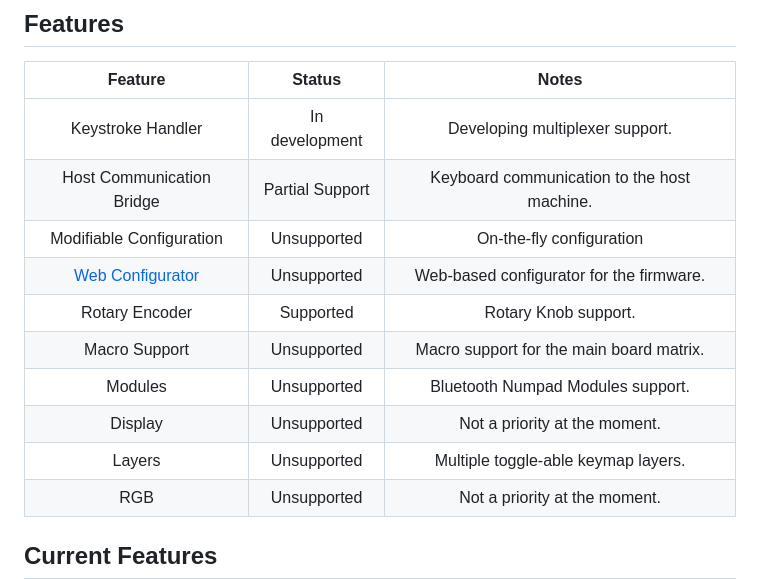
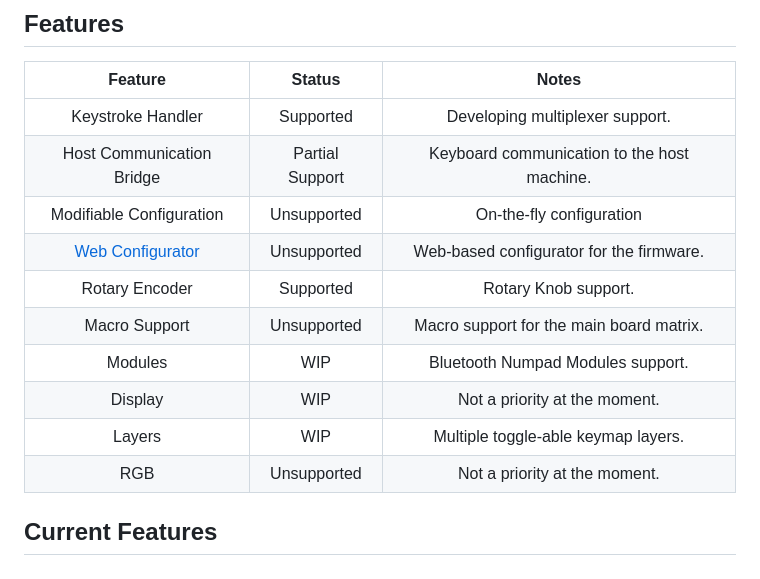
Before and after one commit to PsychoDuckTech/PsychOS, a Markdown page: README.md, the part around the change. Drawn GitHub-style.

```diff
--- a/README.md
+++ b/README.md
@@ -16,15 +16,15 @@
 ## Features
 |                                Feature                                |     Status      |                    Notes                    |
 | :-------------------------------------------------------------------: | :-------------: | :-----------------------------------------: |
-|                           Keystroke Handler                           | In development  |       Developing multiplexer support.       |
+|                           Keystroke Handler                           |    Supported    |       Developing multiplexer support.       |
 |                       Host Communication Bridge                       | Partial Support | Keyboard communication to the host machine. |
 |                       Modifiable Configuration                        |   Unsupported   |          On-the-fly configuration           |
 | [Web Configurator](https://github.com/PsychoDuckTech/WebConfigurator) |   Unsupported   |  Web-based configurator for the firmware.   |
 |                            Rotary Encoder                             |    Supported    |            Rotary Knob support.             |
 |                             Macro Support                             |   Unsupported   |  Macro support for the main board matrix.   |
-|                                Modules                                |   Unsupported   |      Bluetooth Numpad Modules support.      |
-|                                Display                                |   Unsupported   |        Not a priority at the moment.        |
-|                                Layers                                 |   Unsupported   |     Multiple toggle-able keymap layers.     |
+|                                Modules                                |       WIP       |      Bluetooth Numpad Modules support.      |
+|                                Display                                |       WIP       |        Not a priority at the moment.        |
+|                                Layers                                 |       WIP       |     Multiple toggle-able keymap layers.     |
 |                                  RGB                                  |   Unsupported   |        Not a priority at the moment.        |
 
 
```
